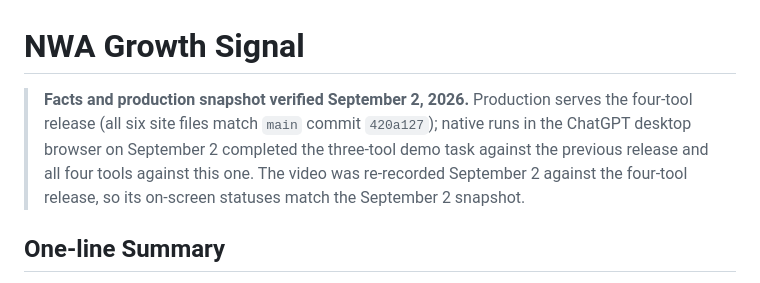
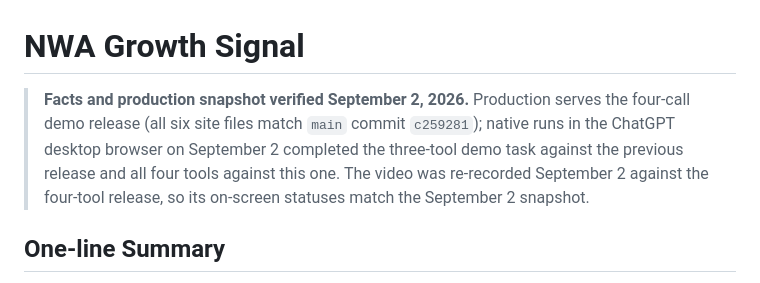
Before and after one commit to zaeem-rafiq/nwa-growth-signal-webmcp, a Markdown page: devpost-submission.md, the part around the change. Rendered like a GitHub page.

```diff
--- a/devpost-submission.md
+++ b/devpost-submission.md
@@ -1,6 +1,6 @@
 # NWA Growth Signal
 
-> **Facts and production snapshot verified September 2, 2026.** Production serves the four-tool release (all six site files match `main` commit `420a127`); native runs in the ChatGPT desktop browser on September 2 completed the three-tool demo task against the previous release and all four tools against this one. The video was re-recorded September 2 against the four-tool release, so its on-screen statuses match the September 2 snapshot.
+> **Facts and production snapshot verified September 2, 2026.** Production serves the four-call demo release (all six site files match `main` commit `c259281`); native runs in the ChatGPT desktop browser on September 2 completed the three-tool demo task against the previous release and all four tools against this one. The video was re-recorded September 2 against the four-tool release, so its on-screen statuses match the September 2 snapshot.
 
 ## One-line Summary
 
```
Also changed, not shown: docs/hackathon/EVIDENCE.md (+7 -0 lines).
